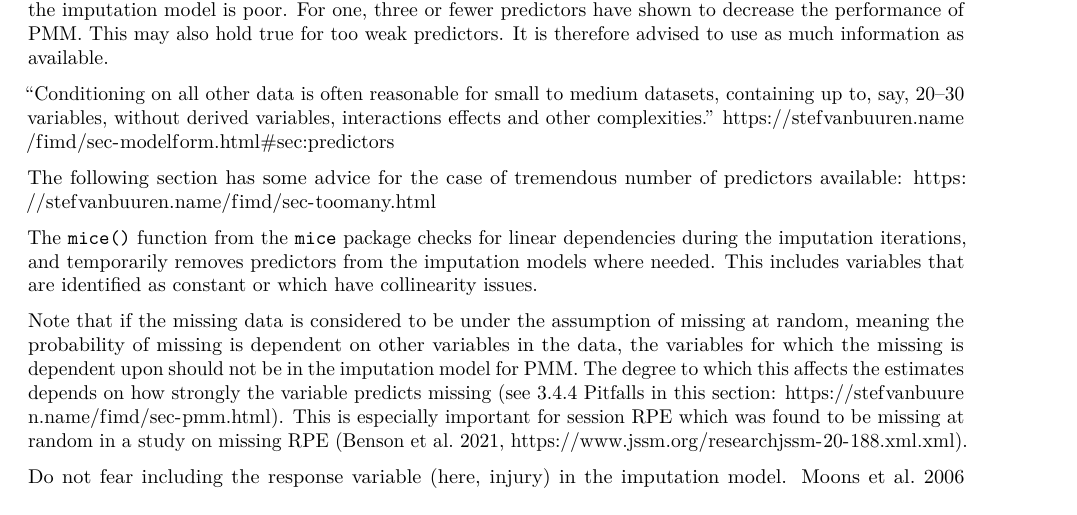
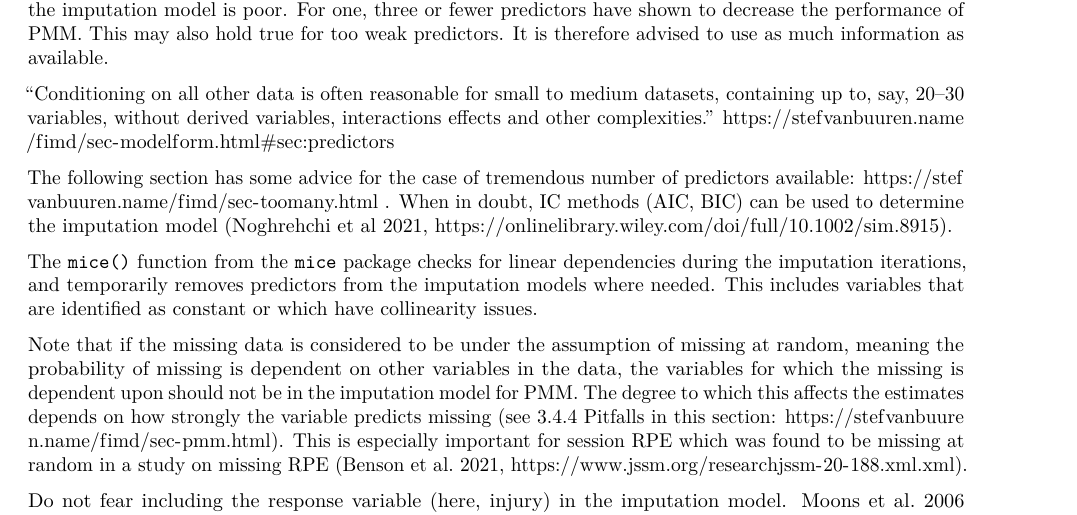
Before and after one commit to lenakba/missing-data-in-training-load, an R Markdown document (guide-multiple-imputation.Rmd): part of page 6 of 8, cut so that both start at the same text. Rendered offline with R 4.5, knitr and Pandoc, then LaTeX, with nearby package versions; code that draws random numbers runs with fixed seeds of ours.

Commit message:
Added another reference.

```diff
--- a/guide-multiple-imputation.Rmd
+++ b/guide-multiple-imputation.Rmd
@@ -318,7 +318,10 @@ interactions effects and other complexities."
 https://stefvanbuuren.name/fimd/sec-modelform.html#sec:predictors
 
 The following section has some advice for the case
-of tremendous number of predictors available: https://stefvanbuuren.name/fimd/sec-toomany.html
+of tremendous number of predictors available: https://stefvanbuuren.name/fimd/sec-toomany.html .
+When in doubt, IC methods (AIC, BIC) can be used to determine
+the imputation model
+(Noghrehchi et al 2021, https://onlinelibrary.wiley.com/doi/full/10.1002/sim.8915).
 
 The `mice()` function from the `mice` package checks for
 linear dependencies during the imputation iterations,
```
Also changed, not shown: guide-multiple-imputation.pdf.
